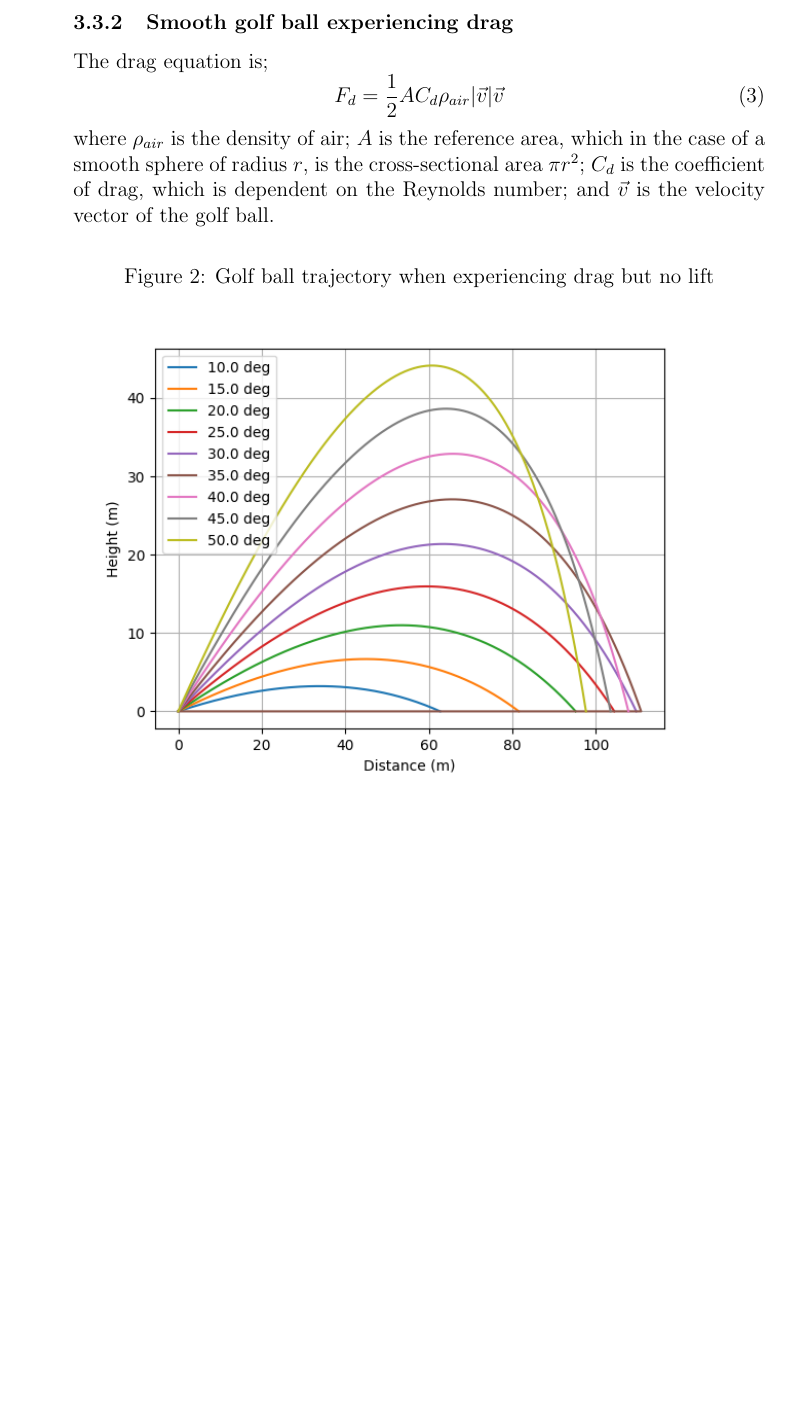
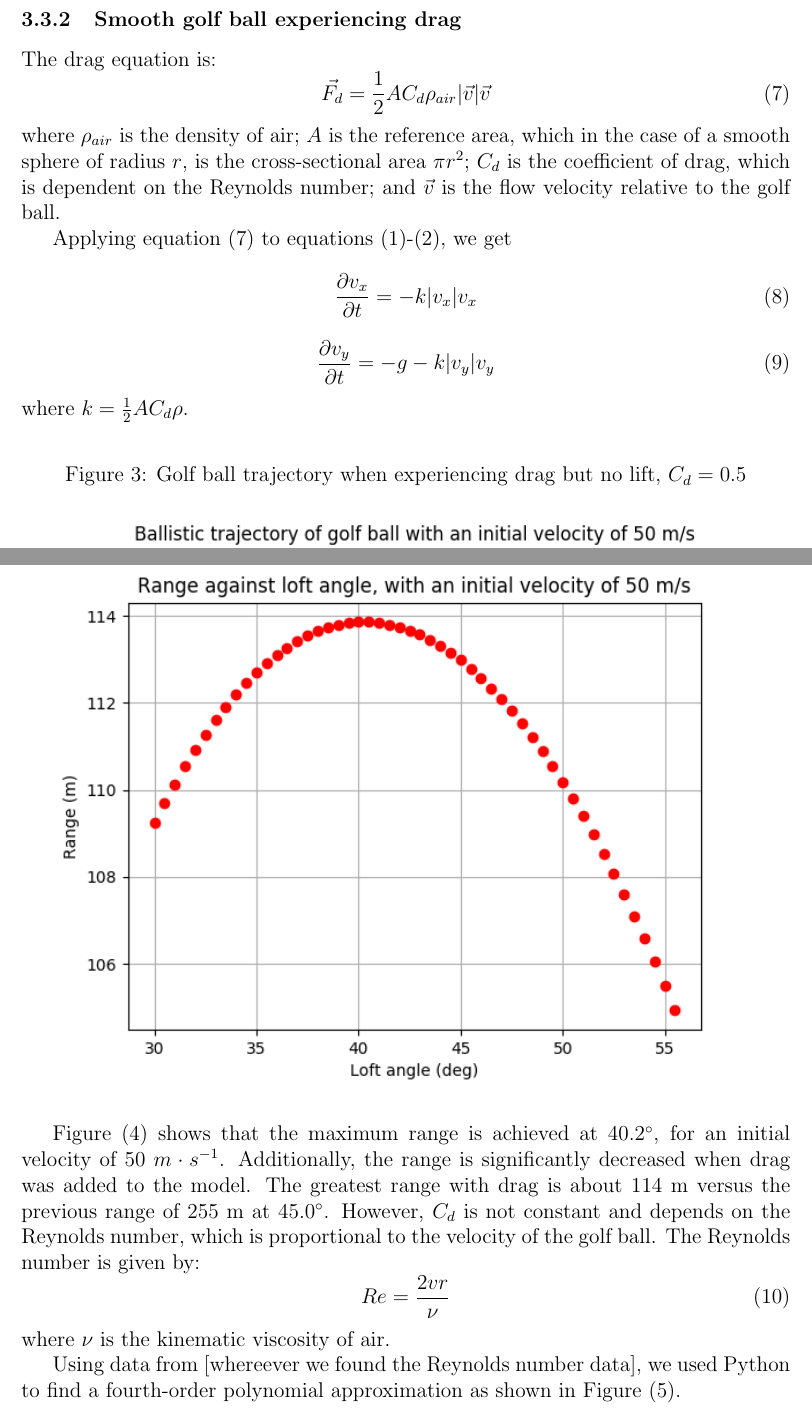
Before and after one commit to sb362/golfball-simulation, a LaTeX document (report/Report.tex): part of page 4 of 4 before the commit and two parts of pages 5 and 6 of 8 after it, the two joined at a grey line, cut so that both start at the same text, the shorter picture padded with empty space. Compiled offline with pdfLaTeX.

Commit message:
update report, add more images, fix lift bug

```diff
--- a/report/Report.tex
+++ b/report/Report.tex
@@ -2,6 +2,9 @@
 \usepackage{bm}
 \usepackage{graphicx}
 \usepackage{gensymb}
+\usepackage{float}
+\usepackage[a4paper, total={6in, 8in}]{geometry}
+
 \graphicspath{{./../images/}}
 
 \begin{titlepage}
@@ -69,11 +97,36 @@ Figure 1 shows the maximum range is when the loft angle is 45\degree as predicte
+\pagebreak
 \subsubsection{Smooth golf ball experiencing drag}
-The drag equation is;
+The drag equation is:
 \begin{equation}
-F_d = \frac{1}{2} A C_d \rho_{air} |\vec{v}| \vec{v}
+\vec{F_d} = \frac{1}{2} A C_d \rho_{air} |\vec{v}| \vec{v}
 \end{equation}
-where $\rho_{air}$ is the density of air; $A$ is the reference area, which in the case of a smooth sphere of radius $r$, is the cross-sectional area $\pi r^2$; $C_d$ is the coefficient of drag, which is dependent on the Reynolds number; and $\vec{v}$ is the velocity vector of the golf ball.
+where $\rho_{air}$ is the density of air; $A$ is the reference area, which in the case of a smooth sphere of radius $r$, is the cross-sectional area $\pi r^2$; $C_d$ is the coefficient of drag, which is dependent on the Reynolds number; and $\vec{v}$ is the flow velocity relative to the golf ball.
 
+Applying equation (7) to equations (1)-(2), we get
+\begin{equation}
+\frac{\partial v_x}{\partial t}=-k |v_x| v_x
+\end{equation}
+\begin{equation}
+\frac{\partial v_y}{\partial t}=-g-k |v_y| v_y
+\end{equation}
+where $k=\frac{1}{2} A C_d \rho$.
+\begin{figure}[H]
+\centering
+\caption{Golf ball trajectory when experiencing drag but no lift, $C_d=0.5$}
+\includegraphics[scale=0.85]{dragapprox}
+\end{figure}
 
-\begin{figure}[h]
-\caption{Golf ball trajectory when experiencing drag but no lift}
-\includegraphics[scale=0.8]{drag}
+\begin{figure}[H]
+\centering
+\caption{Range as a function of loft angle, $C_d$ = 0.5}
+\includegraphics[scale=0.9]{dragapproxrange}
+\end{figure}
+
+Figure (4) shows that the maximum range is achieved at 40.2\degree, for an initial velocity of $50$ $m\cdot s^{-1}$. Additionally, the range is significantly decreased when drag was added to the model. The greatest range with drag is about $114$ m versus the previous range of $255$ m at 45.0\degree.
+However, $C_d$ is not constant and depends on the Reynolds number, which is proportional to the velocity of the golf ball. The Reynolds number is given by:
+\begin{equation}
+Re=\frac{2vr}{\nu}
+\end{equation}
+where $\nu$ is the kinematic viscosity of air.
+
+Using data from [whereever we found the Reynolds number data], we used Python to find a fourth-order polynomial approximation as shown in Figure (5).
```
Also changed, not shown: images/dragapprox.png (added), images/dragapproxrange.png (added), images/dragapproxrange2.png (added), images/dragcd-vs-simple.png (renamed from images/drag vs simple.png), images/dragcd.png (renamed from images/drag.png), images/dragwithreynolds.png (added), images/dragwithreynoldsrange.png (added), images/reynolds.png (added), images/simplerange.png (added), report/Report.pdf, report/Report.tex (57 more changed lines), 1 other file.
